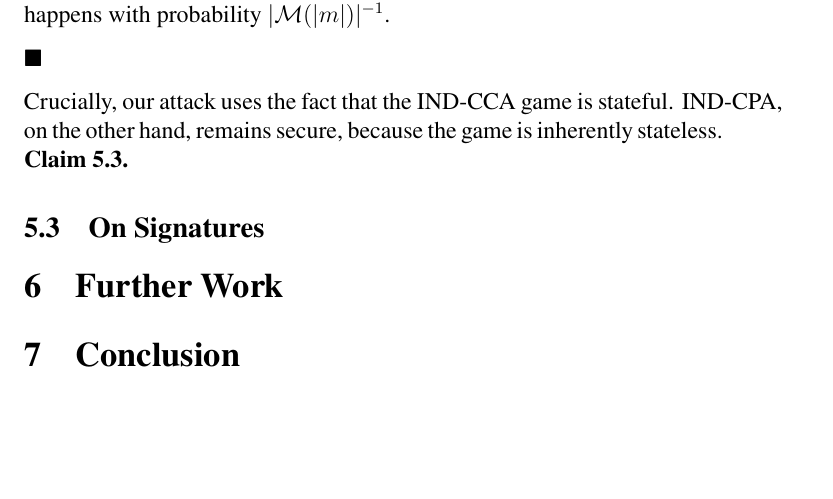
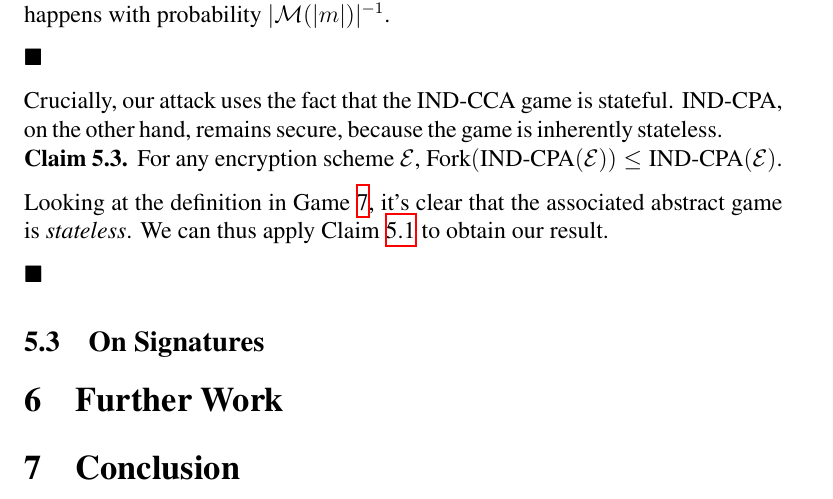
Before and after one commit to cronokirby/on-security-against-time-traveling-adversaries, a LaTeX paper (main.tex): part of page 19 of 20, cut so that both start at the same text, the shorter picture padded with empty space. Compiled offline with XeLaTeX.

Commit message:
Finish encryption section

```diff
--- a/main.tex
+++ b/main.tex
@@ -1123,10 +1123,17 @@ is stateful.
 $\text{IND-CPA}$, on the other hand, remains secure, because
 the game is inherently stateless.
 
-
 \begin{claim}
 \label{claim:ind-cpa-secure}
+For any encryption scheme $\mathcal{E}$,
+$\text{Fork}(\text{IND-CPA}(\mathcal{E})) \leq \text{IND-CPA}(\mathcal{E})$.
 \end{claim}
+
+Looking at the definition in Game \ref{game:ind-cpa}, it's clear
+that the associated abstract game is $\emph{stateless}$.
+We can thus apply Claim \ref{claim:stateless-games} to obtain our result.
+
+$\blacksquare$
 
 \subsection{On Signatures}
 
```
Also changed, not shown: main.pdf.
